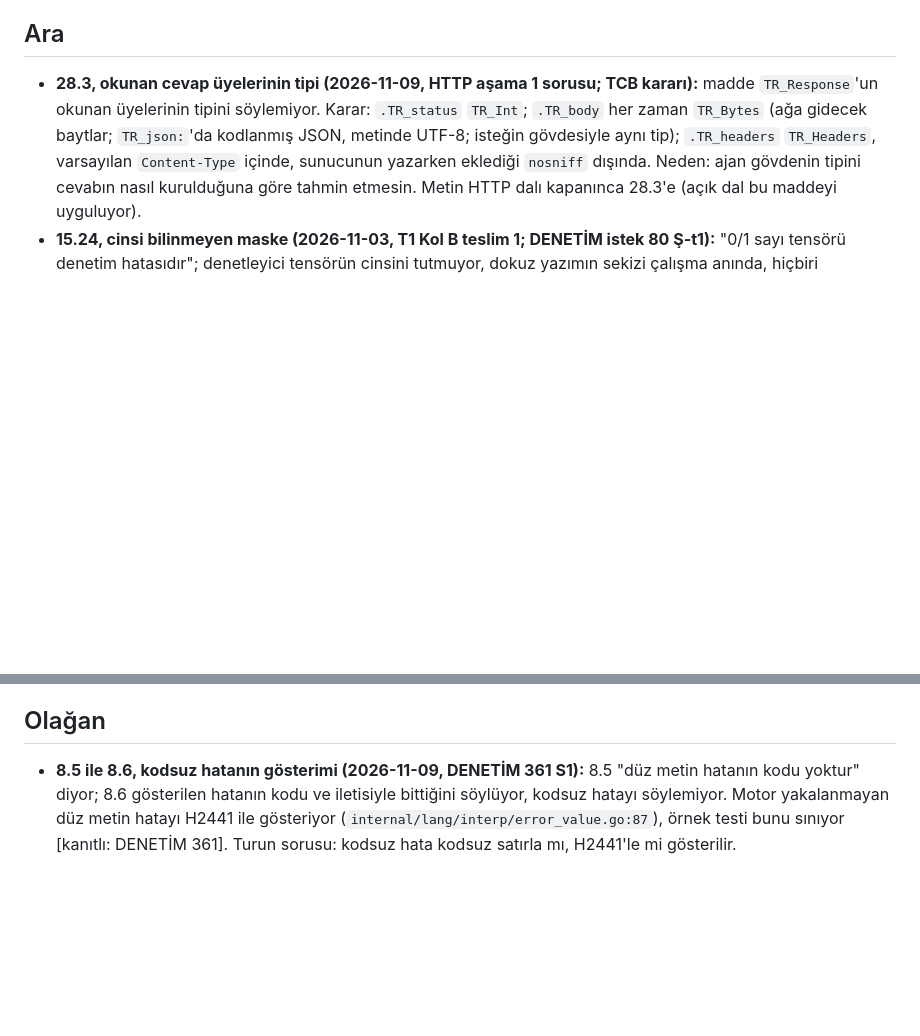
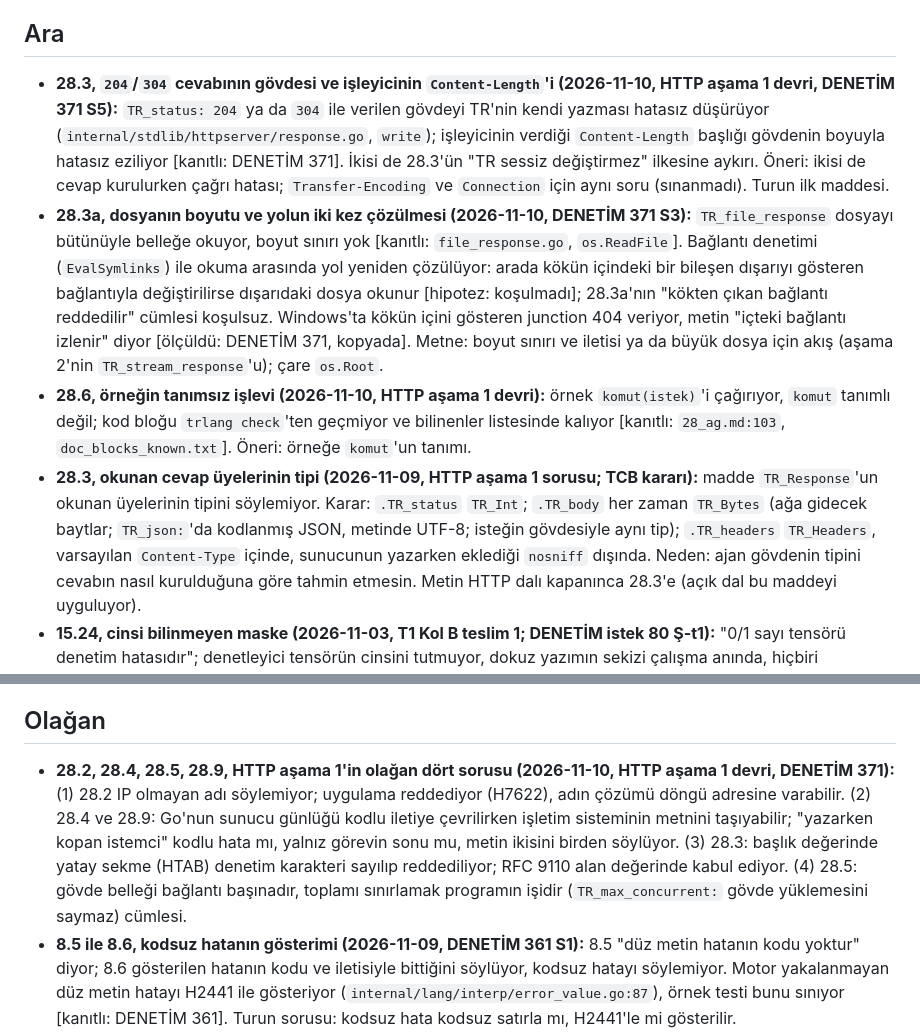
Before and after one commit to sekerahmet/TCB, a Markdown page: docs/spec/pending.md, 2 parts joined by grey strips. Rendered like a GitHub page; blank space fills up the shorter version.

```diff
--- a/docs/spec/pending.md
+++ b/docs/spec/pending.md
@@ -30,12 +30,16 @@ Dokuz iş tartısının kararlarından bir kısmı 2026-10-28'de uygulanmamışt
 
 
 ## Ara
+- **28.3, `204`/`304` cevabının gövdesi ve işleyicinin `Content-Length`'i (2026-11-10, HTTP aşama 1 devri, DENETİM 371 S5):** `TR_status: 204` ya da `304` ile verilen gövdeyi TR'nin kendi yazması hatasız düşürüyor (`internal/stdlib/httpserver/response.go`, `write`); işleyicinin verdiği `Content-Length` başlığı gövdenin boyuyla hatasız eziliyor [kanıtlı: DENETİM 371]. İkisi de 28.3'ün "TR sessiz değiştirmez" ilkesine aykırı. Öneri: ikisi de cevap kurulurken çağrı hatası; `Transfer-Encoding` ve `Connection` için aynı soru (sınanmadı). Turun ilk maddesi.
+- **28.3a, dosyanın boyutu ve yolun iki kez çözülmesi (2026-11-10, DENETİM 371 S3):** `TR_file_response` dosyayı bütünüyle belleğe okuyor, boyut sınırı yok [kanıtlı: `file_response.go`, `os.ReadFile`]. Bağlantı denetimi (`EvalSymlinks`) ile okuma arasında yol yeniden çözülüyor: arada kökün içindeki bir bileşen dışarıyı gösteren bağlantıyla değiştirilirse dışarıdaki dosya okunur [hipotez: koşulmadı]; 28.3a'nın "kökten çıkan bağlantı reddedilir" cümlesi koşulsuz. Windows'ta kökün içini gösteren junction 404 veriyor, metin "içteki bağlantı izlenir" diyor [ölçüldü: DENETİM 371, kopyada]. Metne: boyut sınırı ve iletisi ya da büyük dosya için akış (aşama 2'nin `TR_stream_response`'u); çare `os.Root`.
+- **28.6, örneğin tanımsız işlevi (2026-11-10, HTTP aşama 1 devri):** örnek `komut(istek)`'i çağırıyor, `komut` tanımlı değil; kod bloğu `trlang check`'ten geçmiyor ve bilinenler listesinde kalıyor [kanıtlı: `28_ag.md:103`, `doc_blocks_known.txt`]. Öneri: örneğe `komut`'un tanımı.
 - **28.3, okunan cevap üyelerinin tipi (2026-11-09, HTTP aşama 1 sorusu; TCB kararı):** madde `TR_Response`'un okunan üyelerinin tipini söylemiyor. Karar: `.TR_status` `TR_Int`; `.TR_body` her zaman `TR_Bytes` (ağa gidecek baytlar; `TR_json:`'da kodlanmış JSON, metinde UTF-8; isteğin gövdesiyle aynı tip); `.TR_headers` `TR_Headers`, varsayılan `Content-Type` içinde, sunucunun yazarken eklediği `nosniff` dışında. Neden: ajan gövdenin tipini cevabın nasıl kurulduğuna göre tahmin etmesin. Metin HTTP dalı kapanınca 28.3'e (açık dal bu maddeyi uyguluyor).
 - **15.24, cinsi bilinmeyen maske (2026-11-03, T1 Kol B teslim 1; DENETİM istek 80 Ş-t1):** "0/1 sayı tensörü denetim hatasıdır"; denetleyici tensörün cinsini tutmuyor, dokuz yazımın sekizi çalışma anında, hiçbiri denetimde yakalanıyor (H6985). Cümle: "denetleyici cinsini bilmiyorsa çalışma hatasıdır, ileti aynıdır".
 - **15.23a, kayıttaki bayrak (2026-11-03, T1 Kol B teslim 1):** iki denetim "15.6'nın bekleyen işlemleri" diyor; cihaz içi bayrak henüz yok, hedef konağa okunarak denetleniyor (sessiz değil). 15.6 ile gelir.
 
 ## Olağan
 
+- **28.2, 28.4, 28.5, 28.9, HTTP aşama 1'in olağan dört sorusu (2026-11-10, HTTP aşama 1 devri, DENETİM 371):** (1) 28.2 IP olmayan adı söylemiyor; uygulama reddediyor (H7622), adın çözümü döngü adresine varabilir. (2) 28.4 ve 28.9: Go'nun sunucu günlüğü kodlu iletiye çevrilirken işletim sisteminin metnini taşıyabilir; "yazarken kopan istemci" kodlu hata mı, yalnız görevin sonu mu, metin ikisini birden söylüyor. (3) 28.3: başlık değerinde yatay sekme (HTAB) denetim karakteri sayılıp reddediliyor; RFC 9110 alan değerinde kabul ediyor. (4) 28.5: gövde belleği bağlantı başınadır, toplamı sınırlamak programın işidir (`TR_max_concurrent:` gövde yüklemesini saymaz) cümlesi.
 - **8.5 ile 8.6, kodsuz hatanın gösterimi (2026-11-09, DENETİM 361 S1):** 8.5 "düz metin hatanın kodu yoktur" diyor; 8.6 gösterilen hatanın kodu ve iletisiyle bittiğini söylüyor, kodsuz hatayı söylemiyor. Motor yakalanmayan düz metin hatayı H2441 ile gösteriyor (`internal/lang/interp/error_value.go:87`), örnek testi bunu sınıyor [kanıtlı: DENETİM 361]. Turun sorusu: kodsuz hata kodsuz satırla mı, H2441'le mi gösterilir.
 - **28.8 ile 10.9, sunucuyu açan görevin iptali (2026-11-09, DENETİM 356 kapanışı K-N2):** sunucuyu `TR_async` içinde açan görev iptal edilirse ya da gövdesi biterse sunucuya ne olacağını 28.8 de 10.9 da söylemiyor. 10.9 "iptal edilen görevden kimsenin beklemediği görev kalmaz" der; 28.8 yalnız `s.TR_close()`'u, durdurmayı ve program sonunu sayar. Uygulamanın bir adımı buna bağlı değil [hipotez: DENETİM 356]; uygulayıcı karşılaşırsa "Dil tanımına düşenler"e yazar.
 - **5.5 ve 3.6, dalların tipinin iki boşluğu (2026-11-09, DENETİM 344 kapanışı N1, N2):** bütün dallar `TR_none` ise (`TR_if c { TR_none } TR_else { TR_none }`) asıl tip bilinemez, 6.6 bunu hata sayıyor, 5.5 susuyor; bir dal `T`, öbürü `T?` ise (`TR_if c { 1 } TR_else { d.TR_get("a") }`) ne 3.6 ne 5.5 yazıyor.
```
Also changed, not shown: docs/status.md (+7 -2 lines), tools/codegraph/gaps.md (+2 -0 lines).
